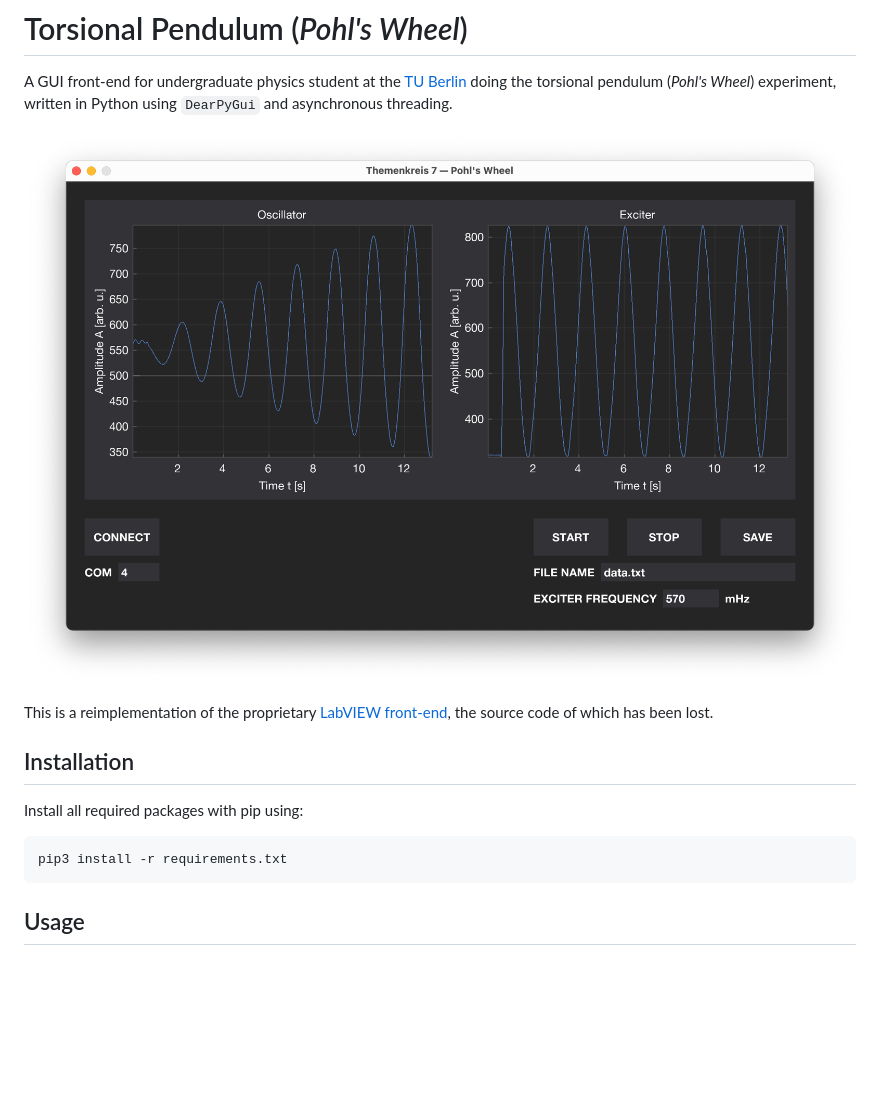
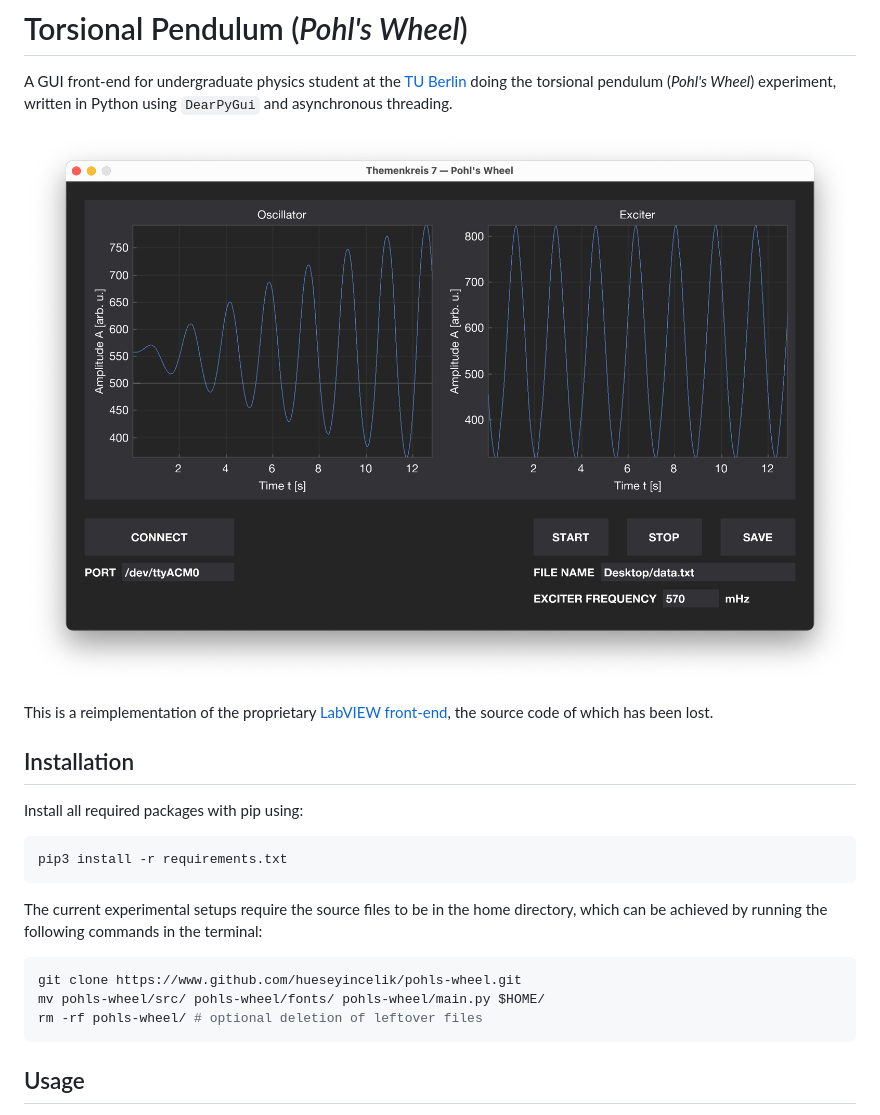
Before and after one commit to hueseyincelik/pohls-wheel, a Markdown page: README.md, the part around the change. Drawn GitHub-style; pictures changed too: docs/screenshot-gui.png; blank space fills up the shorter version.

Commit message:
update installation instructions and screenshot in the README.md

````diff
--- a/README.md
+++ b/README.md
@@ -10,6 +10,12 @@ Install all required packages with pip using:
 ```
 pip3 install -r requirements.txt
 ```
+The current experimental setups require the source files to be in the home directory, which can be achieved by running the following commands in the terminal:
+```bash
+git clone https://www.github.com/hueseyincelik/pohls-wheel.git
+mv pohls-wheel/src/ pohls-wheel/fonts/ pohls-wheel/main.py $HOME/
+rm -rf pohls-wheel/ # optional deletion of leftover files
+```
 
 ## Usage
 The program can be started by simply running [main.py](/main.py):
````
